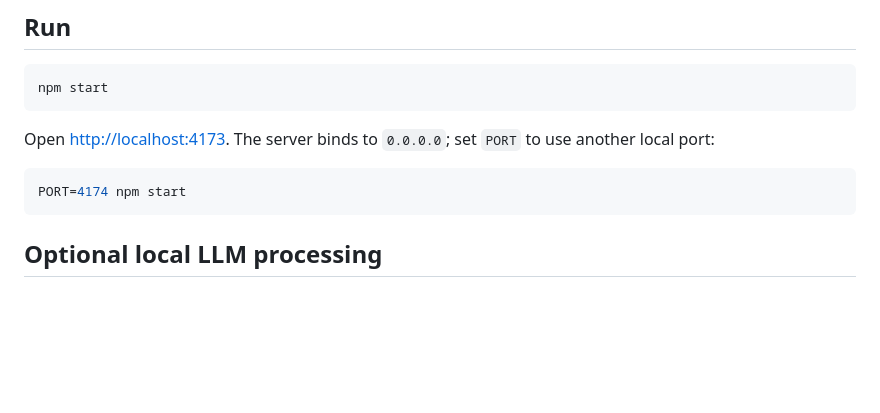
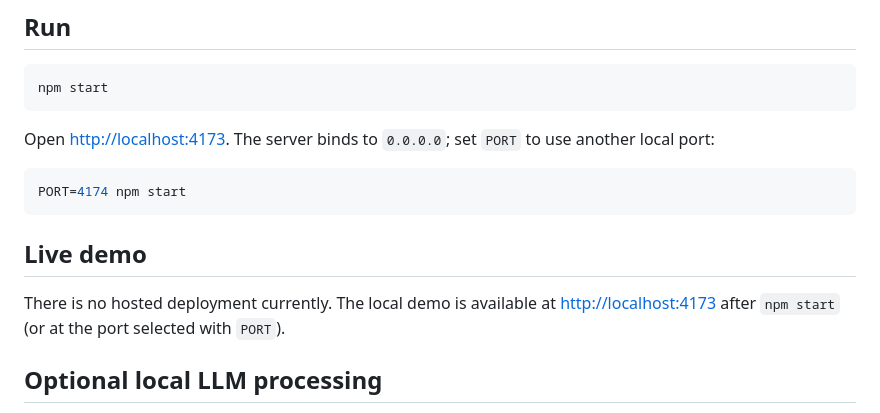
Before and after one commit to Lone-Warrrior14/Label-Lens, a Markdown page: README.md, the part around the change. Drawn GitHub-style; blank space fills up the shorter version.

Commit message:
docs: document local demo availability

````diff
--- a/README.md
+++ b/README.md
@@ -45,6 +45,10 @@ Open <http://localhost:4173>. The server binds to `0.0.0.0`; set `PORT` to use a
 ```bash
 PORT=4174 npm start
 ```
+
+## Live demo
+
+There is no hosted deployment currently. The local demo is available at <http://localhost:4173> after `npm start` (or at the port selected with `PORT`).
 
 ## Optional local LLM processing
 
````
